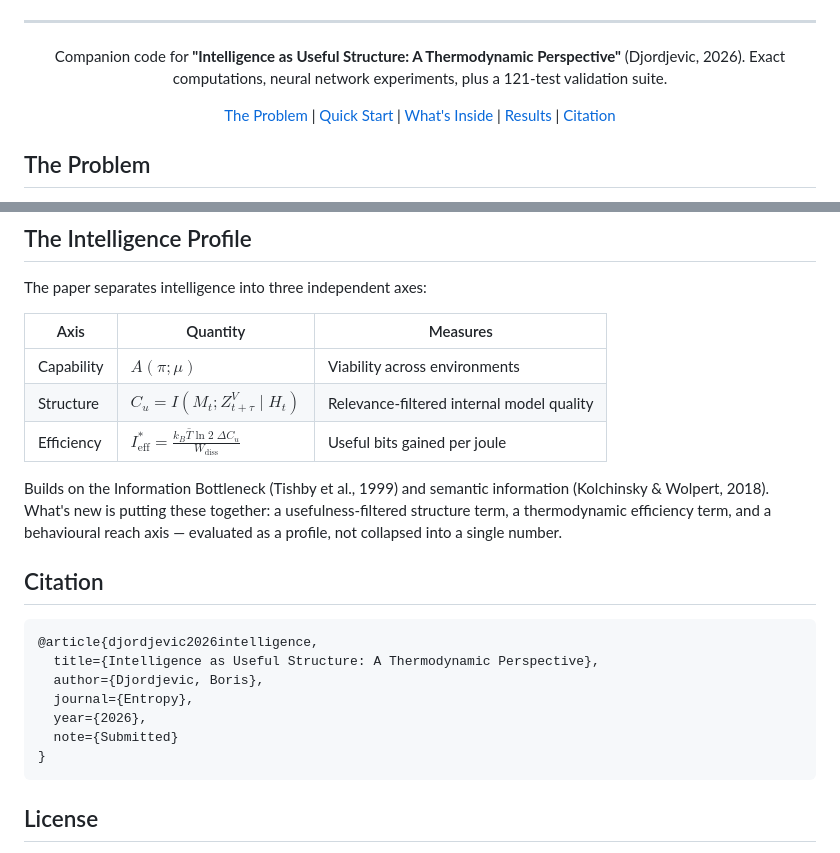
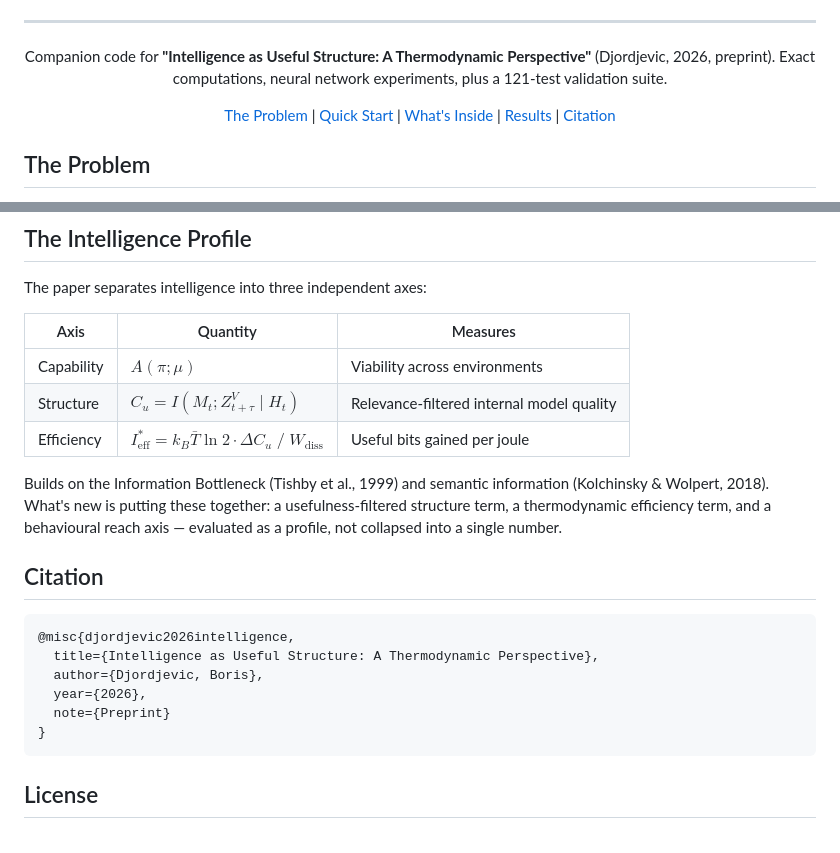
Before and after one commit to 199-biotechnologies/fti, a Markdown page: README.md, 2 parts joined by grey strips. Drawn GitHub-style.

Commit message:
Fix LaTeX rendering for GitHub, change to preprint (not yet accepted)

````diff
--- a/README.md
+++ b/README.md
@@ -20,7 +20,7 @@
 
 ---
 
-Companion code for **"Intelligence as Useful Structure: A Thermodynamic Perspective"** (Djordjevic, 2026). Exact computations, neural network experiments, plus a 121-test validation suite.
+Companion code for **"Intelligence as Useful Structure: A Thermodynamic Perspective"** (Djordjevic, 2026, preprint). Exact computations, neural network experiments, plus a 121-test validation suite.
 
 [The Problem](#the-problem) | [Quick Start](#quick-start) | [What's Inside](#whats-inside) | [Results](#results) | [Citation](#citation)
 
@@ -110,19 +110,18 @@ The paper separates intelligence into three independent axes:
 |------|----------|---------|
 | Capability | $A(\pi; \mu)$ | Viability across environments |
 | Structure | $C_u = I(M_t; Z^V_{t+\tau} \mid H_t)$ | Relevance-filtered internal model quality |
-| Efficiency | $I^*_\text{eff} = \frac{k_B \bar{T} \ln 2 \;\Delta C_u}{W_\text{diss}}$ | Useful bits gained per joule |
+| Efficiency | $I^*_{\text{eff}} = k_B \bar{T} \ln 2 \cdot \Delta C_u \;/\; W_{\text{diss}}$ | Useful bits gained per joule |
 
 Builds on the Information Bottleneck (Tishby et al., 1999) and semantic information (Kolchinsky & Wolpert, 2018). What's new is putting these together: a usefulness-filtered structure term, a thermodynamic efficiency term, and a behavioural reach axis — evaluated as a profile, not collapsed into a single number.
 
 ## Citation
 
 ```bibtex
-@article{djordjevic2026intelligence,
+@misc{djordjevic2026intelligence,
   title={Intelligence as Useful Structure: A Thermodynamic Perspective},
   author={Djordjevic, Boris},
-  journal={Entropy},
   year={2026},
-  note={Submitted}
+  note={Preprint}
 }
 ```
 
````
Also changed, not shown: other parts of README.md (+3 -3 lines).
